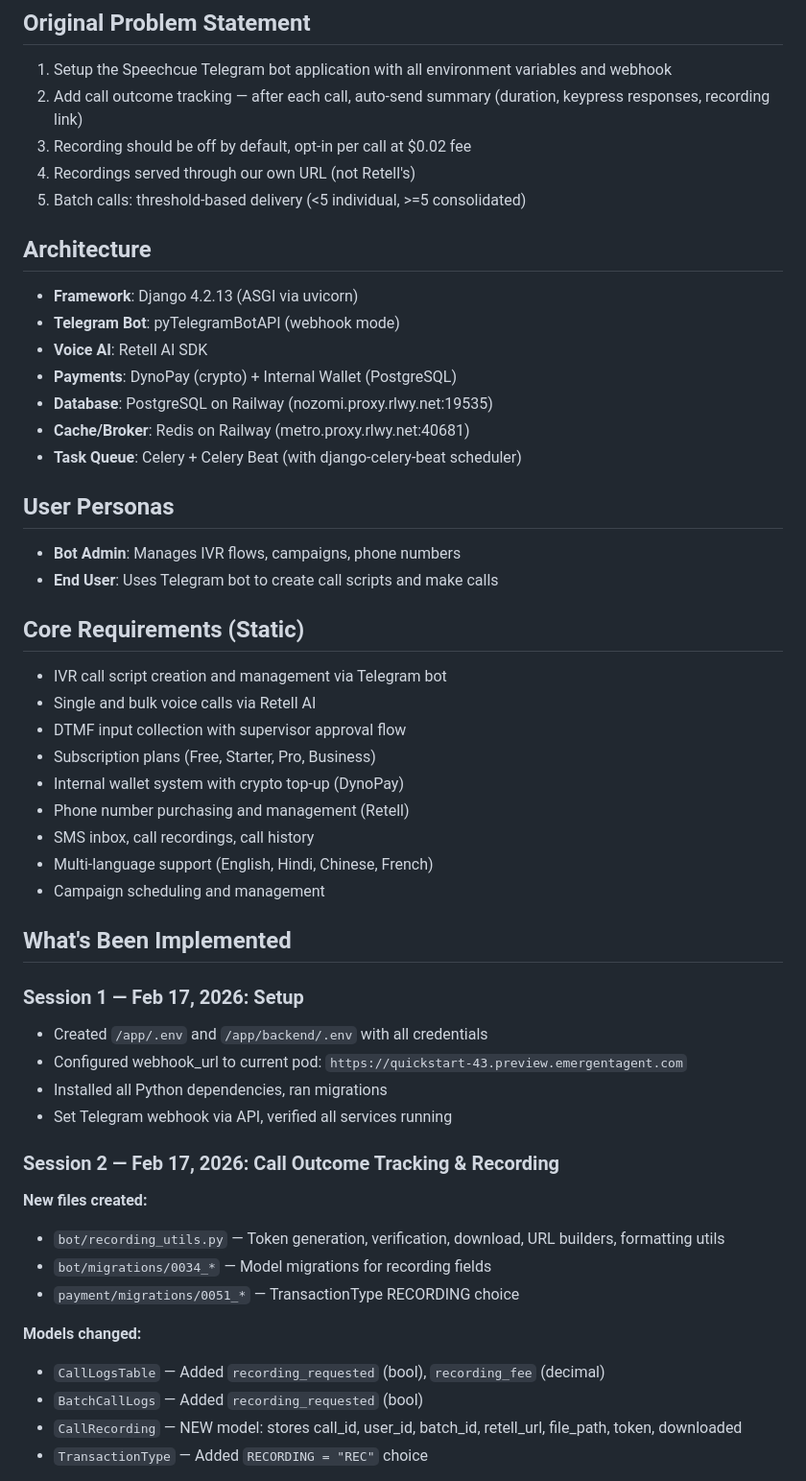
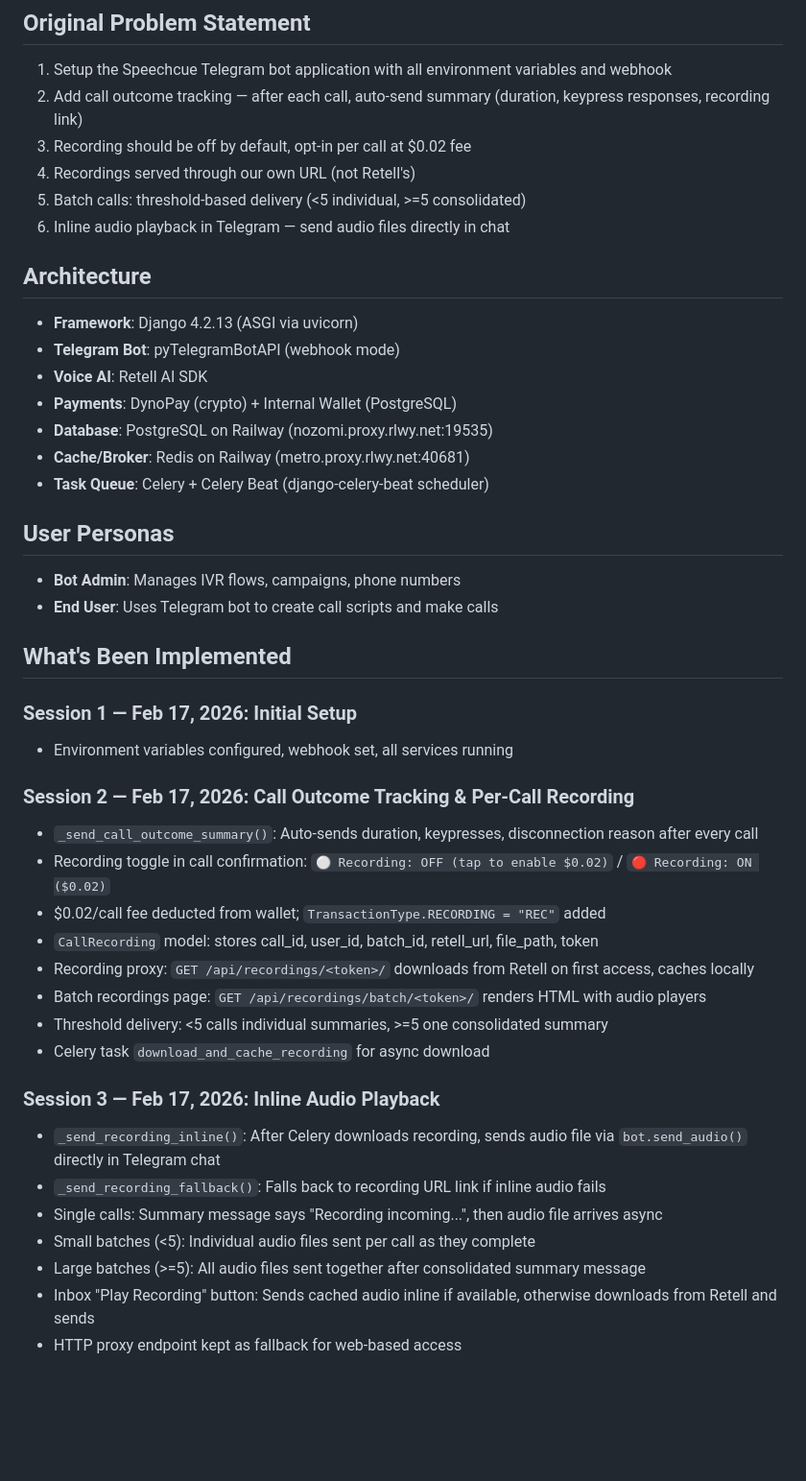
Before and after one commit to Moxxcompany/Speechcue-Bot, a Markdown page: memory/PRD.md, the part around one of its changes. Shown at 96% size. GitHub-like rendering; blank space fills up the shorter version.

Commit message:
auto-commit for a1d107ee-bfb7-4875-aef0-6e4f26502b89

```diff
--- a/memory/PRD.md
+++ b/memory/PRD.md
@@ -6,6 +6,7 @@
 3. Recording should be off by default, opt-in per call at $0.02 fee
 4. Recordings served through our own URL (not Retell's)
 5. Batch calls: threshold-based delivery (<5 individual, >=5 consolidated)
+6. Inline audio playback in Telegram — send audio files directly in chat
 
 ## Architecture
 - **Framework**: Django 4.2.13 (ASGI via uvicorn)
@@ -14,40 +15,33 @@
 - **Payments**: DynoPay (crypto) + Internal Wallet (PostgreSQL)
 - **Database**: PostgreSQL on Railway (nozomi.proxy.rlwy.net:19535)
 - **Cache/Broker**: Redis on Railway (metro.proxy.rlwy.net:40681)
-- **Task Queue**: Celery + Celery Beat (with django-celery-beat scheduler)
+- **Task Queue**: Celery + Celery Beat (django-celery-beat scheduler)
 
 ## User Personas
 - **Bot Admin**: Manages IVR flows, campaigns, phone numbers
 - **End User**: Uses Telegram bot to create call scripts and make calls
 
-## Core Requirements (Static)
-- IVR call script creation and management via Telegram bot
-- Single and bulk voice calls via Retell AI
-- DTMF input collection with supervisor approval flow
-- Subscription plans (Free, Starter, Pro, Business)
-- Internal wallet system with crypto top-up (DynoPay)
-- Phone number purchasing and management (Retell)
-- SMS inbox, call recordings, call history
-- Multi-language support (English, Hindi, Chinese, French)
-- Campaign scheduling and management
-
 ## What's Been Implemented
 
-### Session 1 — Feb 17, 2026: Setup
-- Created `/app/.env` and `/app/backend/.env` with all credentials
-- Configured webhook_url to current pod: `https://quickstart-43.preview.emergentagent.com`
-- Installed all Python dependencies, ran migrations
-- Set Telegram webhook via API, verified all services running
+### Session 1 — Feb 17, 2026: Initial Setup
+- Environment variables configured, webhook set, all services running
 
-### Session 2 — Feb 17, 2026: Call Outcome Tracking & Recording
-**New files created:**
-- `bot/recording_utils.py` — Token generation, verification, download, URL builders, formatting utils
-- `bot/migrations/0034_*` — Model migrations for recording fields
-- `payment/migrations/0051_*` — TransactionType RECORDING choice
+### Session 2 — Feb 17, 2026: Call Outcome Tracking & Per-Call Recording
+- `_send_call_outcome_summary()`: Auto-sends duration, keypresses, disconnection reason after every call
+- Recording toggle in call confirmation: `⚪ Recording: OFF (tap to enable $0.02)` / `🔴 Recording: ON ($0.02)`
+- $0.02/call fee deducted from wallet; `TransactionType.RECORDING = "REC"` added
+- `CallRecording` model: stores call_id, user_id, batch_id, retell_url, file_path, token
+- Recording proxy: `GET /api/recordings/<token>/` downloads from Retell on first access, caches locally
+- Batch recordings page: `GET /api/recordings/batch/<token>/` renders HTML with audio players
+- Threshold delivery: <5 calls individual summaries, >=5 one consolidated summary
+- Celery task `download_and_cache_recording` for async download
 
-**Models changed:**
-- `CallLogsTable` — Added `recording_requested` (bool), `recording_fee` (decimal)
-- `BatchCallLogs` — Added `recording_requested` (bool)
-- `CallRecording` — NEW model: stores call_id, user_id, batch_id, retell_url, file_path, token, downloaded
-- `TransactionType` — Added `RECORDING = "REC"` choice
+### Session 3 — Feb 17, 2026: Inline Audio Playback
+- `_send_recording_inline()`: After Celery downloads recording, sends audio file via `bot.send_audio()` directly in Telegram chat
+- `_send_recording_fallback()`: Falls back to recording URL link if inline audio fails
+- Single calls: Summary message says "Recording incoming...", then audio file arrives async
+- Small batches (<5): Individual audio files sent per call as they complete
+- Large batches (>=5): All audio files sent together after consolidated summary message
+- Inbox "Play Recording" button: Sends cached audio inline if available, otherwise downloads from Retell and sends
+- HTTP proxy endpoint kept as fallback for web-based access
 
```
Also changed, not shown: other parts of memory/PRD.md (+14 -32 lines).
